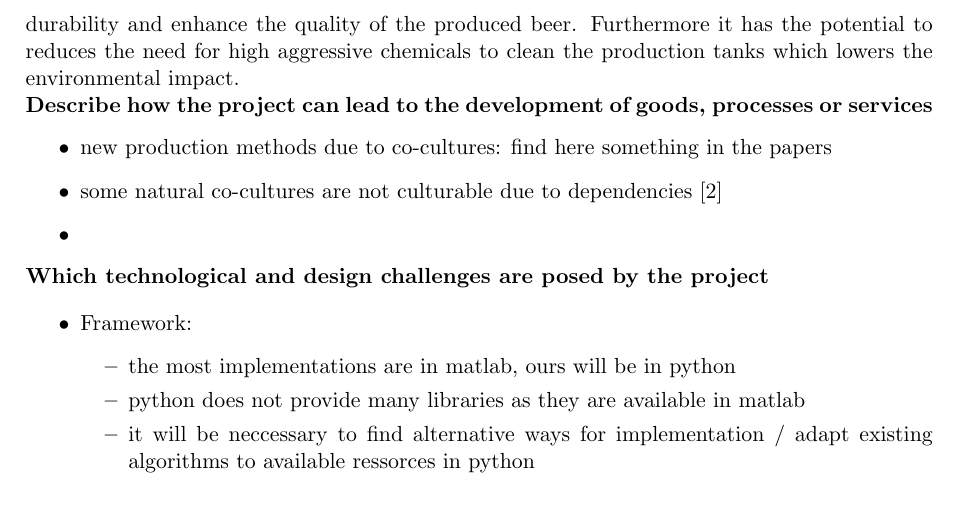
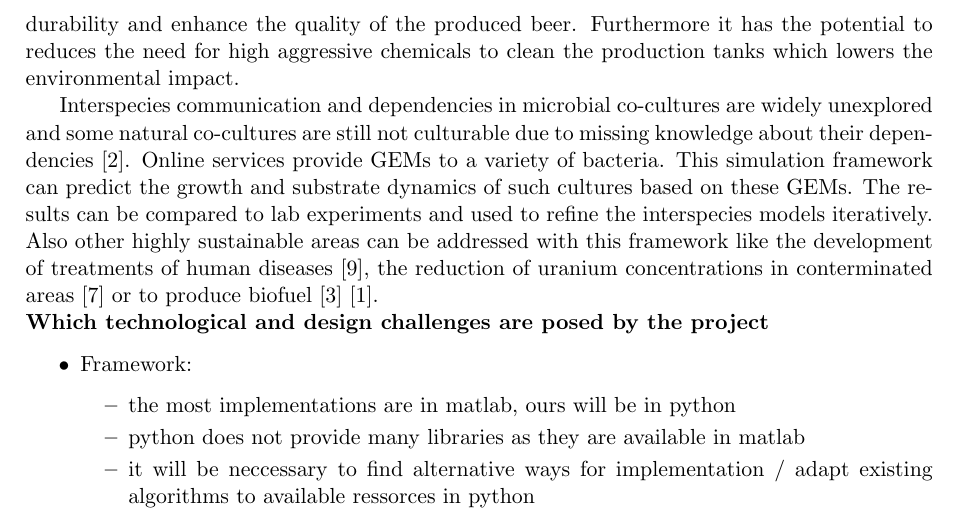
Before and after one commit to Doeme/ISB18, a LaTeX document (final_project/grant_application_document/grant_application_doc.tex, which reads final_project/grant_application_document/s_novelty.tex): part of page 4 of 5, cut so that both start at the same text. Compiled offline with pdfLaTeX.

Commit message:
Worked on grant application

```diff
--- a/final_project/grant_application_document/s_novelty.tex
+++ b/final_project/grant_application_document/s_novelty.tex
@@ -49,14 +49,21 @@ produced beer. Furthermore it has the potential to reduces the need for high agg
 lowers the environmental impact.
 
 
-\noindent
-\textbf{Describe how the project can lead to the development of goods, processes or services}
-\begin{itemize}
- \item new production methods due to co-cultures: find here something in the papers
- \item some natural co-cultures are not culturable due to dependencies \cite{d2010siderophores}
- \item
-\end{itemize}
+%\noindent
+%\textbf{Describe how the project can lead to the development of goods, processes or services}
+%\begin{itemize}
+% \item some natural co-cultures are not culturable due to dependencies \cite{d2010siderophores}
+% \item can help to find solutions how to treat human diseases \cite{ZOMORRODI2016837}
+% \item reduce uranium concentration in contaminated areas \cite{zhuang2011genome}
+% \item biofuel \cite{hanly2011dynamic} \cite{chiu2014emergent}
+%\end{itemize}
 
+Interspecies communication and dependencies in microbial co-cultures are widely unexplored and some natural co-cultures are still not
+culturable due to missing knowledge about their dependencies \cite{d2010siderophores}. Online services provide GEMs to a variety of bacteria.
+This simulation framework can predict the growth and substrate dynamics of such cultures based on these GEMs. The results can be compared to
+lab experiments and used to refine the interspecies models iteratively. Also other highly sustainable areas can be addressed with this
+framework like the development of treatments of human diseases \cite{ZOMORRODI2016837}, the reduction of uranium concentrations in
+conterminated areas \cite{zhuang2011genome} or to produce biofuel \cite{hanly2011dynamic} \cite{chiu2014emergent}.
 
 \noindent
 \textbf{Which technological and design challenges are posed by the project}
```
Also changed, not shown: final_project/grant_application_document/grant_application_doc.pdf, 1 other file.
